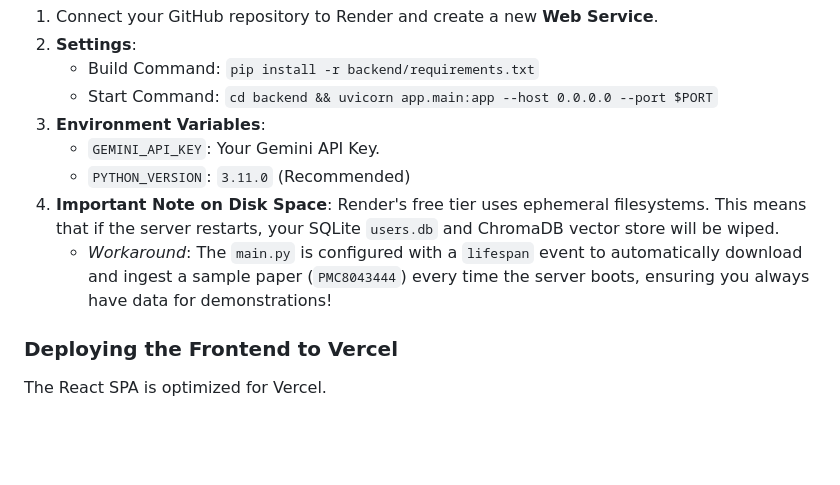
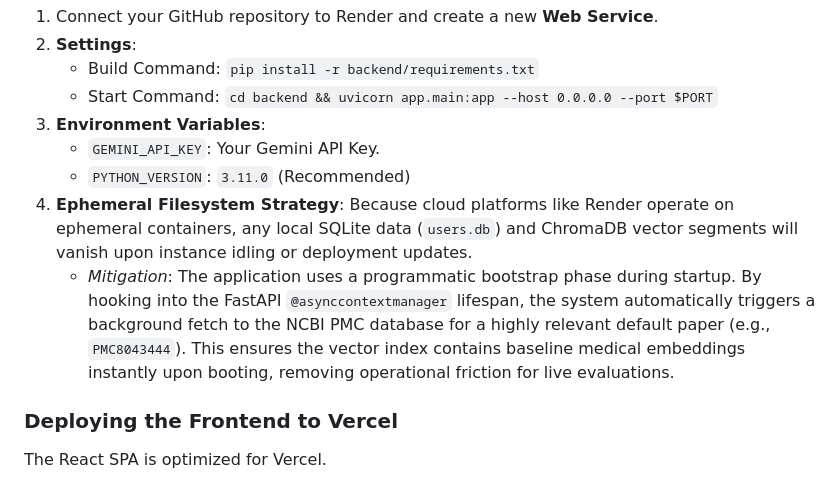
Before and after one commit to DOUBLEAKASHSINGH/MRTDT, a Markdown page: README.md, the part around the change. Rendered like a GitHub page; blank space fills up the shorter version.

Commit message:
docs: refine Ephemeral Filesystem Strategy wording

```diff
--- a/README.md
+++ b/README.md
@@ -78,8 +78,9 @@ The FastAPI backend can be easily deployed using Render's Web Services.
 3. **Environment Variables**:
    - `GEMINI_API_KEY`: Your Gemini API Key.
    - `PYTHON_VERSION`: `3.11.0` (Recommended)
-4. **Important Note on Disk Space**: Render's free tier uses ephemeral filesystems. This means that if the server restarts, your SQLite `users.db` and ChromaDB vector store will be wiped.
-   - *Workaround*: The `main.py` is configured with a `lifespan` event to automatically download and ingest a sample paper (`PMC8043444`) every time the server boots, ensuring you always have data for demonstrations!
+4. **Ephemeral Filesystem Strategy**:
+   Because cloud platforms like Render operate on ephemeral containers, any local SQLite data (`users.db`) and ChromaDB vector segments will vanish upon instance idling or deployment updates.
+   - *Mitigation*: The application uses a programmatic bootstrap phase during startup. By hooking into the FastAPI `@asynccontextmanager` lifespan, the system automatically triggers a background fetch to the NCBI PMC database for a highly relevant default paper (e.g., `PMC8043444`). This ensures the vector index contains baseline medical embeddings instantly upon booting, removing operational friction for live evaluations.
 
 ### Deploying the Frontend to Vercel
 
```
